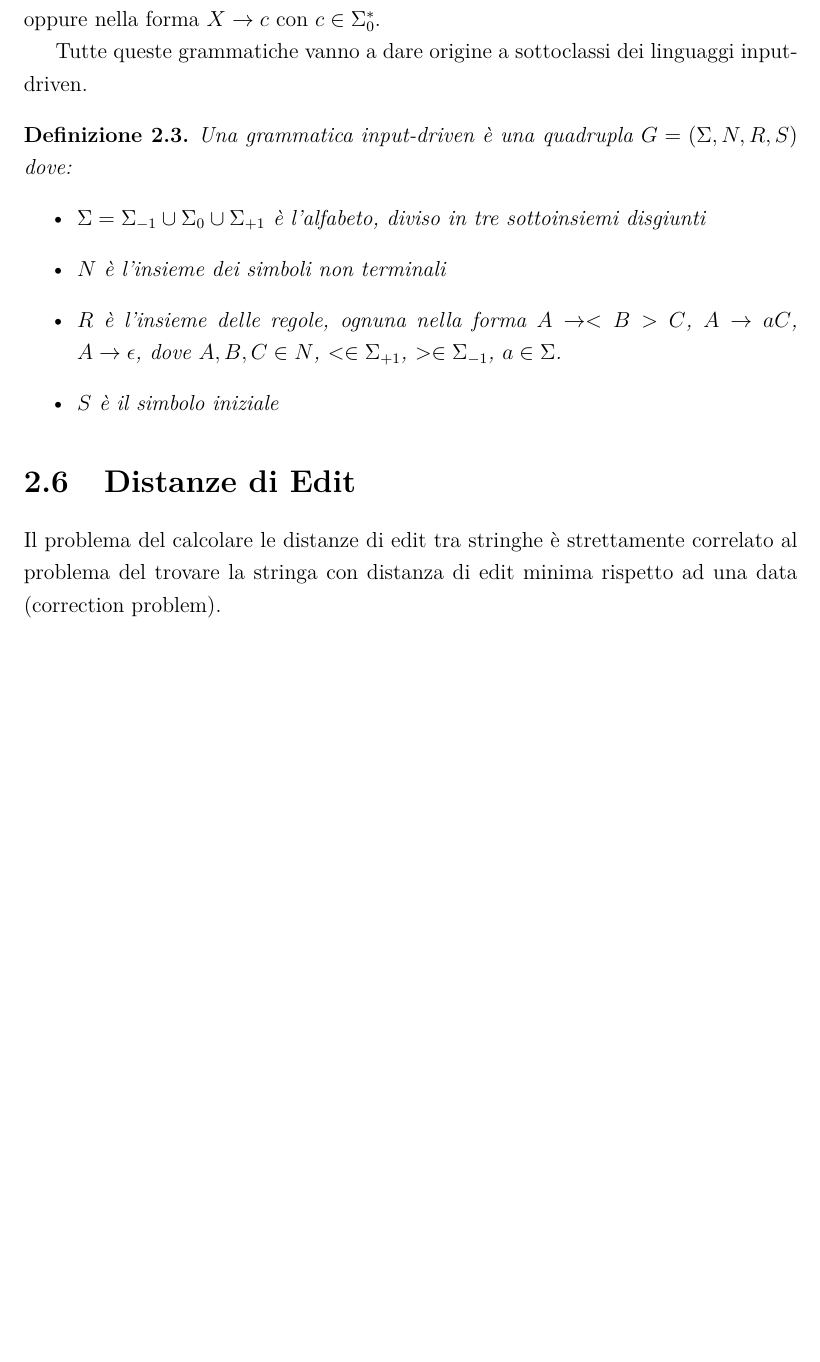
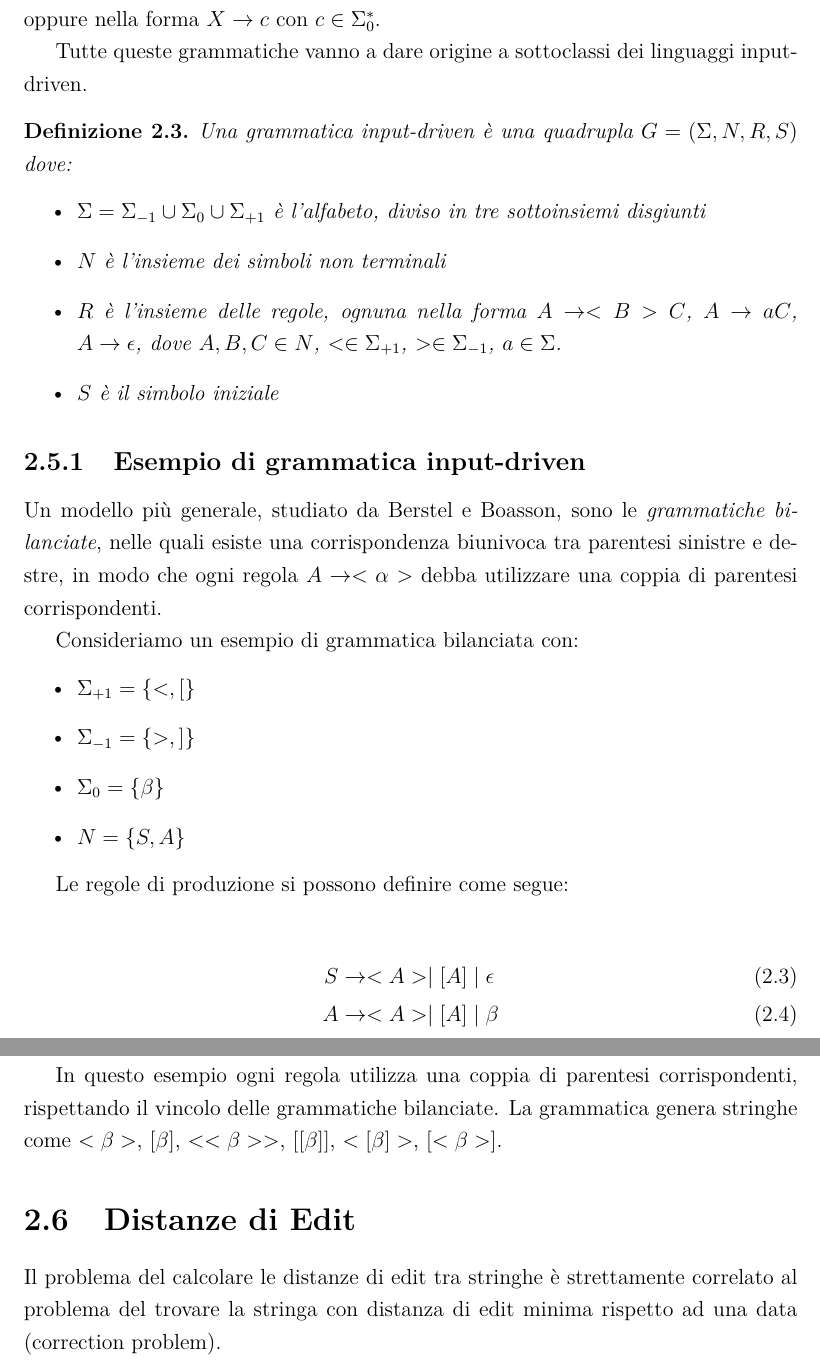
Before and after one commit to Casne99/IDPDA, a LaTeX document (elaborato/tesi.tex): part of page 8 of 14 before the commit and two parts of pages 8 and 9 of 14 after it, the two joined at a grey line, cut so that both start at the same text, the shorter picture padded with empty space. Compiled offline with pdfLaTeX.

Commit message:
Aggiunto esempio grammatica di Berstel e Boasson

```diff
--- a/elaborato/tesi.tex
+++ b/elaborato/tesi.tex
@@ -183,6 +183,27 @@
         \end{itemize}
     \end{definition}
 
+    \subsection{Esempio di grammatica input-driven}
+
+    Un modello più generale, studiato da Berstel e Boasson, sono le \textit{grammatiche bilanciate}, nelle quali esiste una corrispondenza biunivoca tra parentesi sinistre e destre, in modo che ogni regola $A \rightarrow <\alpha>$ debba utilizzare una coppia di parentesi corrispondenti.
+
+    Consideriamo un esempio di grammatica bilanciata con:
+    \begin{itemize}
+        \item $\Sigma_{+1} = \{<, [\}$
+        \item $\Sigma_{-1} = \{>, ]\}$
+        \item $\Sigma_0 = \{\beta\}$
+        \item $N = \{S, A\}$
+    \end{itemize}
+
+    Le regole di produzione si possono definire come segue:
+
+    \begin{align}
+        S &\rightarrow < A > \mid [A] \mid \epsilon \\
+        A &\rightarrow < A > \mid [A] \mid \beta
+    \end{align}
+
+    In questo esempio ogni regola utilizza una coppia di parentesi corrispondenti, rispettando il vincolo delle grammatiche bilanciate. La grammatica genera stringhe come $<\beta>$, $[\beta]$, $<<\beta>>$, $[[\beta]]$, $<[\beta]>$, $[<\beta>]$.
+
     \section{Distanze di Edit}
 
     Il problema del calcolare le distanze di edit tra stringhe è strettamente correlato al problema del trovare la stringa con distanza di edit minima rispetto ad una data (correction problem).
```
